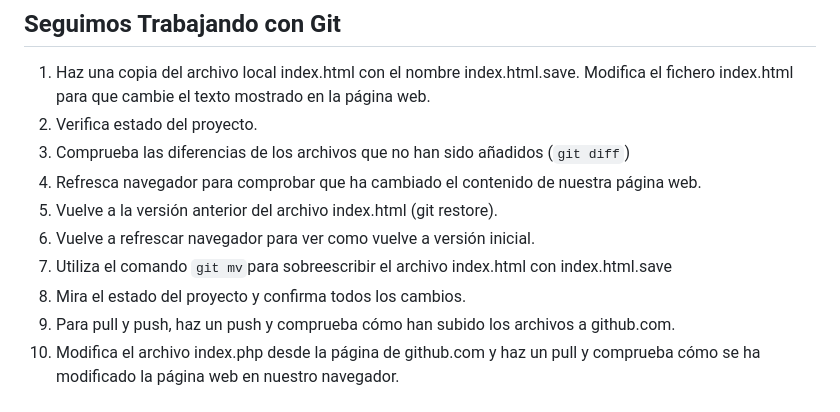
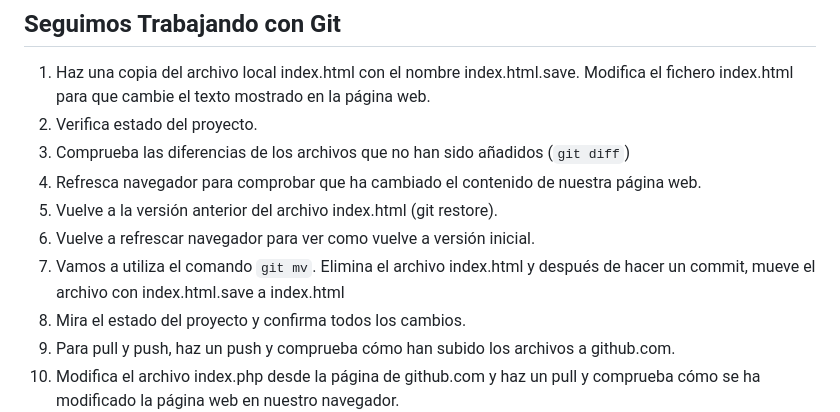
Before and after one commit to jmmedinac03vjp/PPS-Unidad0Actividad4-JoseMi, a Markdown page: README.md, the part around the change. Drawn GitHub-style.

```diff
--- a/README.md
+++ b/README.md
@@ -82,7 +82,7 @@ git push -u origin main
 4. Refresca navegador para comprobar que ha cambiado el contenido de nuestra página web.
 5. Vuelve a la versión anterior del archivo index.html (git restore).
 6. Vuelve a refrescar navegador para ver como vuelve a versión inicial.
-7. Utiliza el comando ``git mv``para sobreescribir el archivo index.html con index.html.save
+7. Vamos a utiliza el comando ``git mv``. Elimina el archivo index.html y después de hacer un commit, mueve el archivo con index.html.save a index.html
 8. Mira el estado del proyecto y confirma todos los cambios.
 9. Para pull y push, haz un push y comprueba cómo han subido los archivos a github.com.
 1. Modifica el archivo index.php desde la página de github.com y haz un pull y comprueba cómo se ha modificado la página web en nuestro navegador.
```
